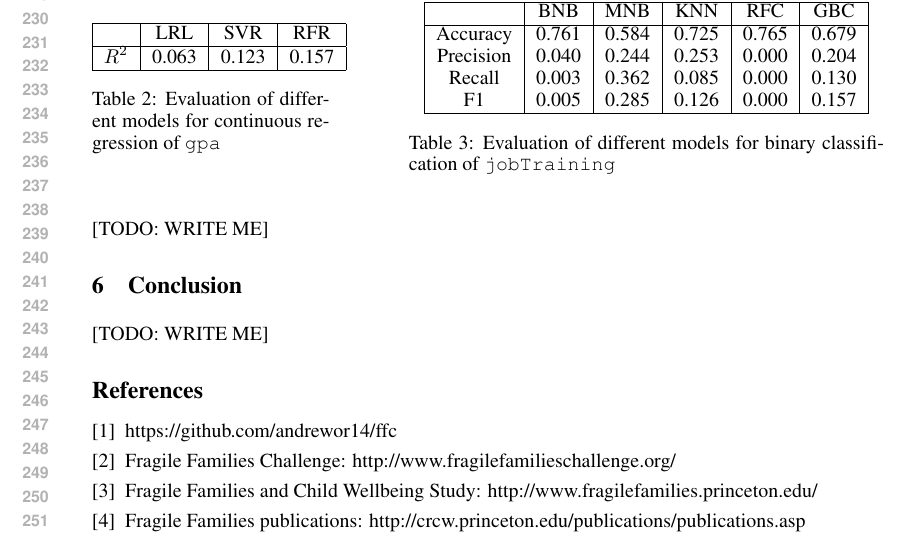
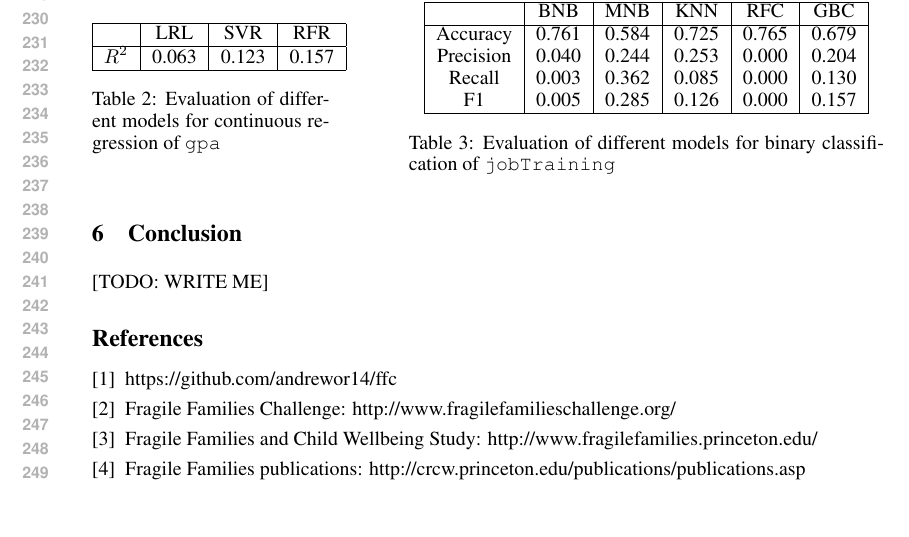
Before and after one commit to andrewor14/ffc, a LaTeX problem sheet (paper/cos424_homework_example.tex): part of page 5 of 5, cut so that both start at the same text, the shorter picture padded with empty space. Compiled offline with pdfLaTeX.

Commit message:
Remove todo

```diff
--- a/paper/cos424_homework_example.tex
+++ b/paper/cos424_homework_example.tex
@@ -344,8 +344,6 @@ In addition to accuracy, we evaluated boolean variable predictions with precisio
 % \item Support Vector Regression (SVR)
 % \item Random Forest Regression (RFR)
 
-[TODO: WRITE ME]
-
 % \begin{table}[htbp]
 % \small
 %    \centering
```
